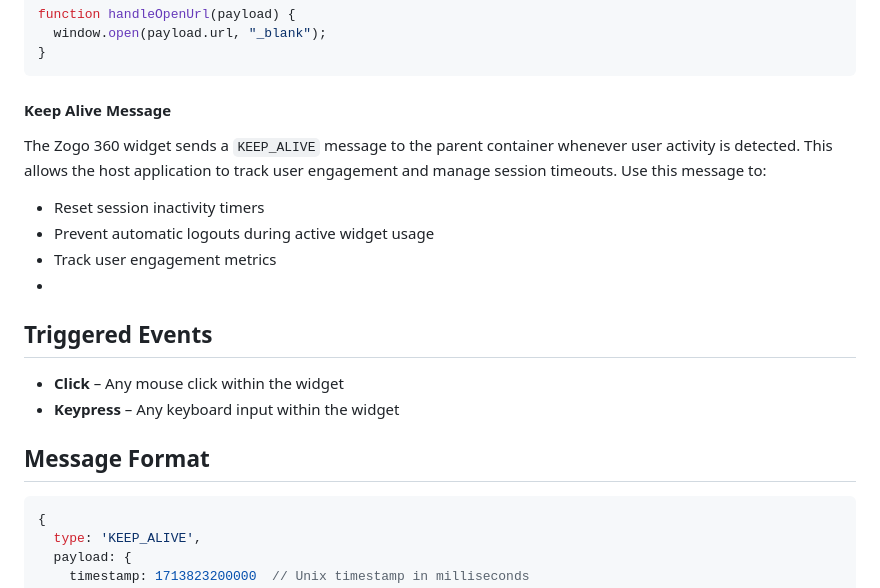
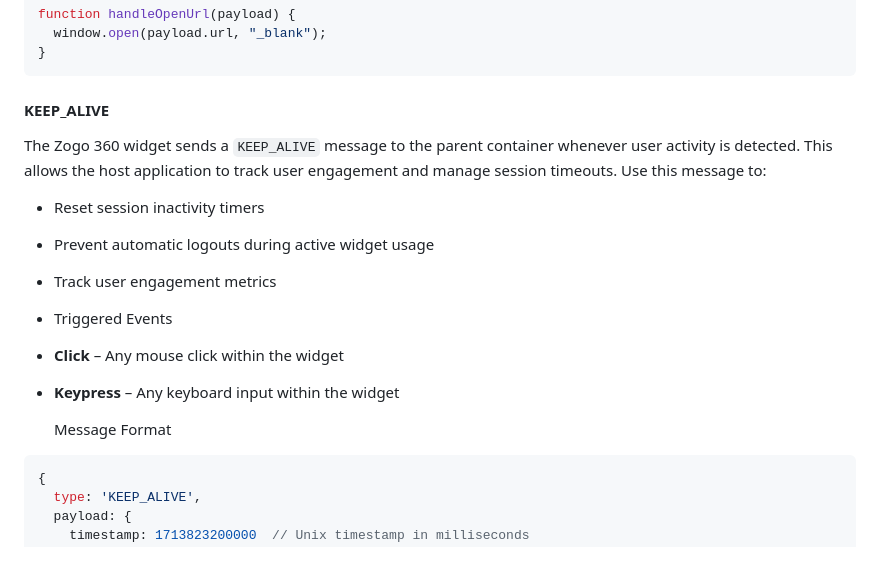
Before and after one commit to zogofinance/zogo-360-docs, a Markdown page: Additional Resources/Zogo 360 Events.md, the part around the change. Rendered like a GitHub page; blank space fills up the shorter version.

Commit message:
Revise KEEP_ALIVE message section in documentation
Updated documentation for KEEP_ALIVE message and triggered events.

````diff
--- a/Additional Resources/Zogo 360 Events.md
+++ b/Additional Resources/Zogo 360 Events.md
@@ -180,7 +180,7 @@ function handleOpenUrl(payload) {
 }
 ```
 
-#### Keep Alive Message
+#### KEEP_ALIVE
 
 The Zogo 360 widget sends a `KEEP_ALIVE` message to the parent container whenever user activity is detected. This allows the host application to track user engagement and manage session timeouts.
 Use this message to:
@@ -189,12 +189,11 @@ Use this message to:
 - Prevent automatic logouts during active widget usage
 - Track user engagement metrics
 -
-## Triggered Events
-
+  Triggered Events
 - **Click** – Any mouse click within the widget
 - **Keypress** – Any keyboard input within the widget
 
-## Message Format
+  Message Format
 
 ```javascript
 {
````
